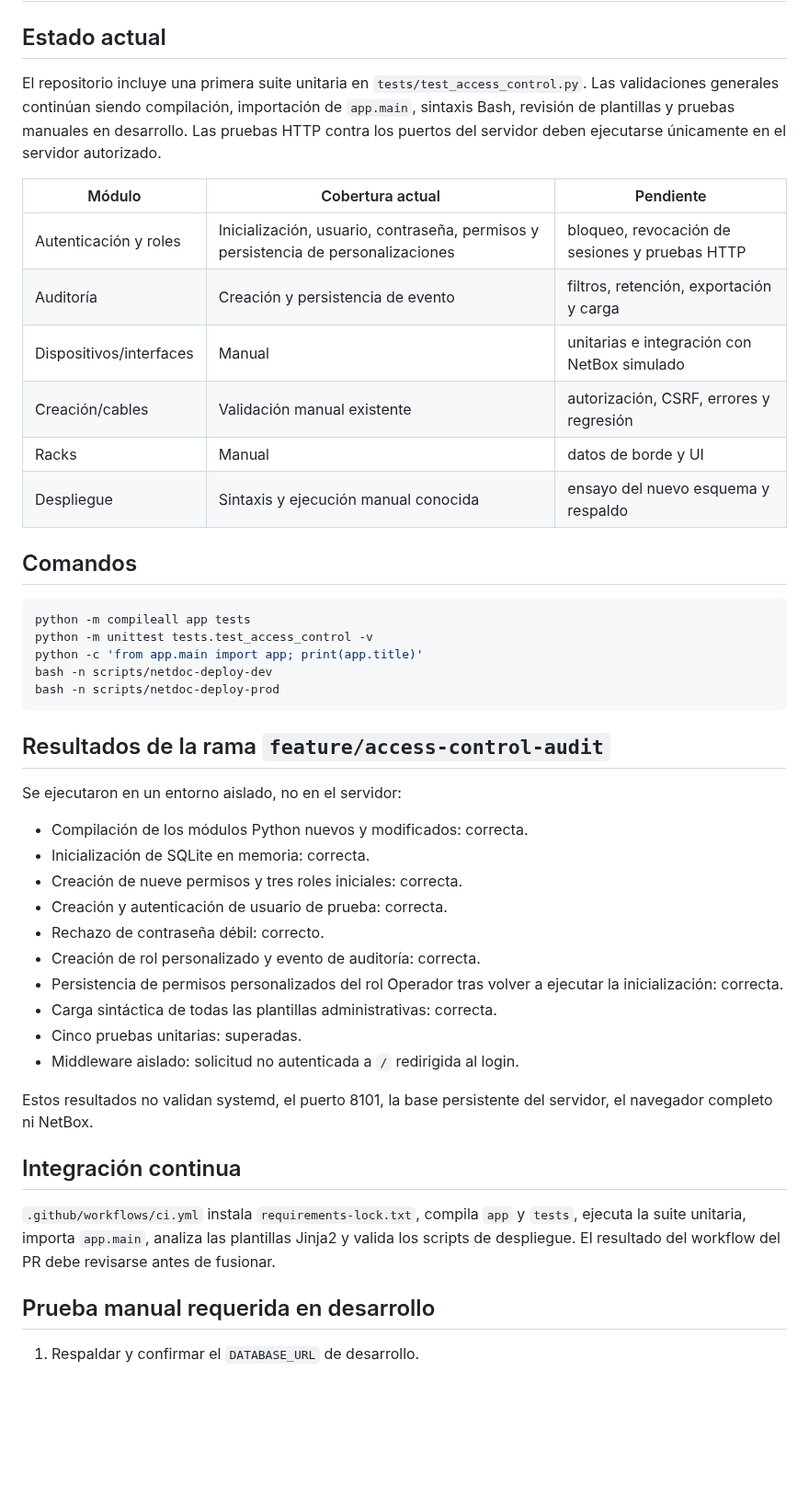
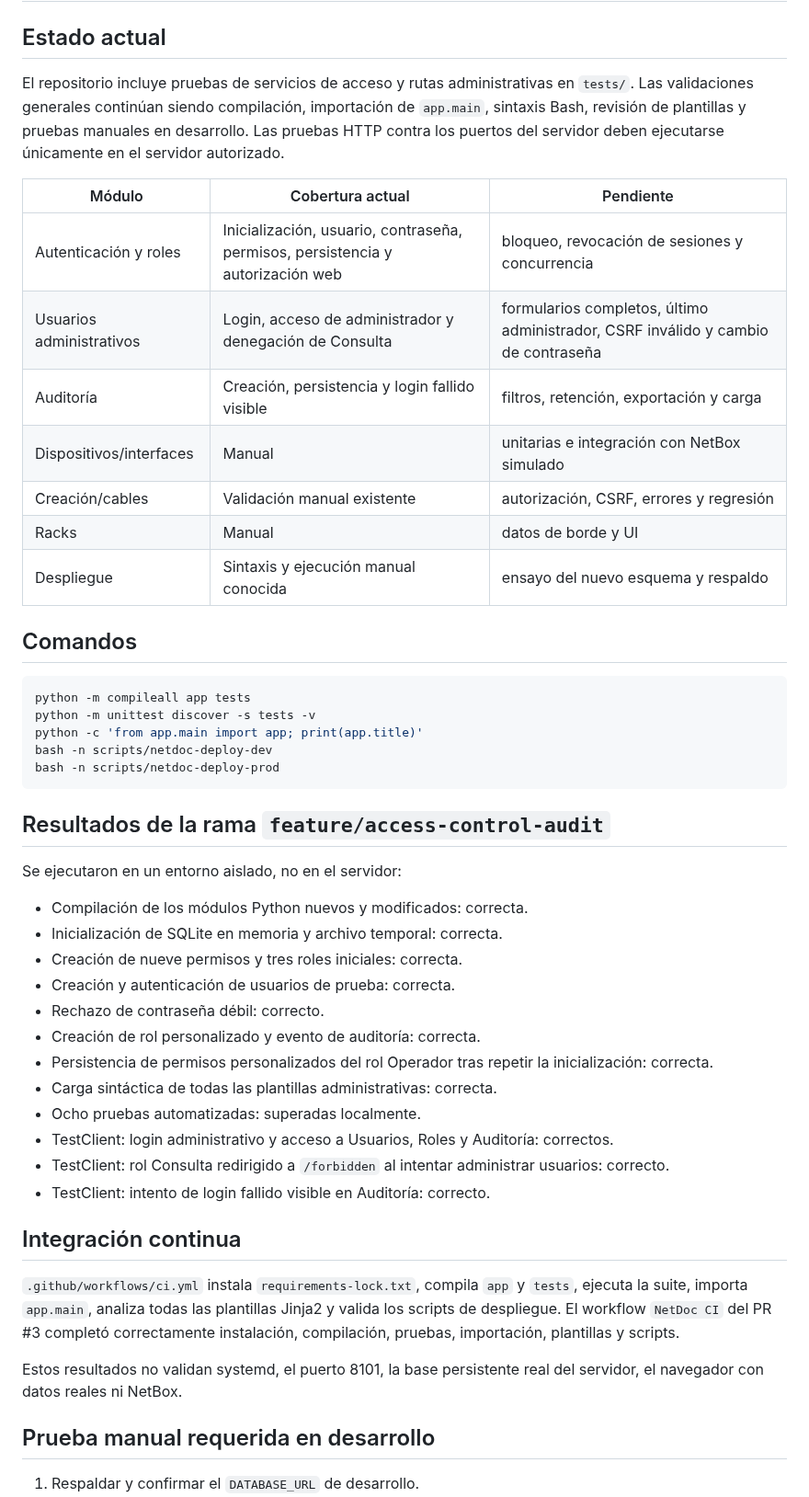
Before and after one commit to tito9903-byte/netdoc, a Markdown page: docs/TESTING.md, the part around one of its changes. Shown at 92% size. Rendered like a GitHub page; blank space fills up the shorter version.

Commit message:
docs: record administrative route coverage

````diff
--- a/docs/TESTING.md
+++ b/docs/TESTING.md
@@ -2,12 +2,13 @@
 
 ## Estado actual
 
-El repositorio incluye una primera suite unitaria en `tests/test_access_control.py`. Las validaciones generales continúan siendo compilación, importación de `app.main`, sintaxis Bash, revisión de plantillas y pruebas manuales en desarrollo. Las pruebas HTTP contra los puertos del servidor deben ejecutarse únicamente en el servidor autorizado.
+El repositorio incluye pruebas de servicios de acceso y rutas administrativas en `tests/`. Las validaciones generales continúan siendo compilación, importación de `app.main`, sintaxis Bash, revisión de plantillas y pruebas manuales en desarrollo. Las pruebas HTTP contra los puertos del servidor deben ejecutarse únicamente en el servidor autorizado.
 
 | Módulo | Cobertura actual | Pendiente |
 |---|---|---|
-| Autenticación y roles | Inicialización, usuario, contraseña, permisos y persistencia de personalizaciones | bloqueo, revocación de sesiones y pruebas HTTP |
-| Auditoría | Creación y persistencia de evento | filtros, retención, exportación y carga |
+| Autenticación y roles | Inicialización, usuario, contraseña, permisos, persistencia y autorización web | bloqueo, revocación de sesiones y concurrencia |
+| Usuarios administrativos | Login, acceso de administrador y denegación de Consulta | formularios completos, último administrador, CSRF inválido y cambio de contraseña |
+| Auditoría | Creación, persistencia y login fallido visible | filtros, retención, exportación y carga |
 | Dispositivos/interfaces | Manual | unitarias e integración con NetBox simulado |
 | Creación/cables | Validación manual existente | autorización, CSRF, errores y regresión |
 | Racks | Manual | datos de borde y UI |
@@ -17,7 +18,7 @@ El repositorio incluye una primera suite unitaria en `tests/test_access_control.
 
 ```bash
 python -m compileall app tests
-python -m unittest tests.test_access_control -v
+python -m unittest discover -s tests -v
 python -c 'from app.main import app; print(app.title)'
 bash -n scripts/netdoc-deploy-dev
 bash -n scripts/netdoc-deploy-prod
@@ -28,21 +29,23 @@ bash -n scripts/netdoc-deploy-prod
 Se ejecutaron en un entorno aislado, no en el servidor:
 
 - Compilación de los módulos Python nuevos y modificados: correcta.
-- Inicialización de SQLite en memoria: correcta.
+- Inicialización de SQLite en memoria y archivo temporal: correcta.
 - Creación de nueve permisos y tres roles iniciales: correcta.
-- Creación y autenticación de usuario de prueba: correcta.
+- Creación y autenticación de usuarios de prueba: correcta.
 - Rechazo de contraseña débil: correcto.
 - Creación de rol personalizado y evento de auditoría: correcta.
-- Persistencia de permisos personalizados del rol Operador tras volver a ejecutar la inicialización: correcta.
+- Persistencia de permisos personalizados del rol Operador tras repetir la inicialización: correcta.
 - Carga sintáctica de todas las plantillas administrativas: correcta.
-- Cinco pruebas unitarias: superadas.
-- Middleware aislado: solicitud no autenticada a `/` redirigida al login.
-
-Estos resultados no validan systemd, el puerto 8101, la base persistente del servidor, el navegador completo ni NetBox.
+- Ocho pruebas automatizadas: superadas localmente.
+- TestClient: login administrativo y acceso a Usuarios, Roles y Auditoría: correctos.
+- TestClient: rol Consulta redirigido a `/forbidden` al intentar administrar usuarios: correcto.
+- TestClient: intento de login fallido visible en Auditoría: correcto.
 
 ## Integración continua
 
-`.github/workflows/ci.yml` instala `requirements-lock.txt`, compila `app` y `tests`, ejecuta la suite unitaria, importa `app.main`, analiza las plantillas Jinja2 y valida los scripts de despliegue. El resultado del workflow del PR debe revisarse antes de fusionar.
+`.github/workflows/ci.yml` instala `requirements-lock.txt`, compila `app` y `tests`, ejecuta la suite, importa `app.main`, analiza todas las plantillas Jinja2 y valida los scripts de despliegue. El workflow `NetDoc CI` del PR #3 completó correctamente instalación, compilación, pruebas, importación, plantillas y scripts.
+
+Estos resultados no validan systemd, el puerto 8101, la base persistente real del servidor, el navegador con datos reales ni NetBox.
 
 ## Prueba manual requerida en desarrollo
 
````
Also changed, not shown: other parts of docs/TESTING.md (+2 -2 lines).
